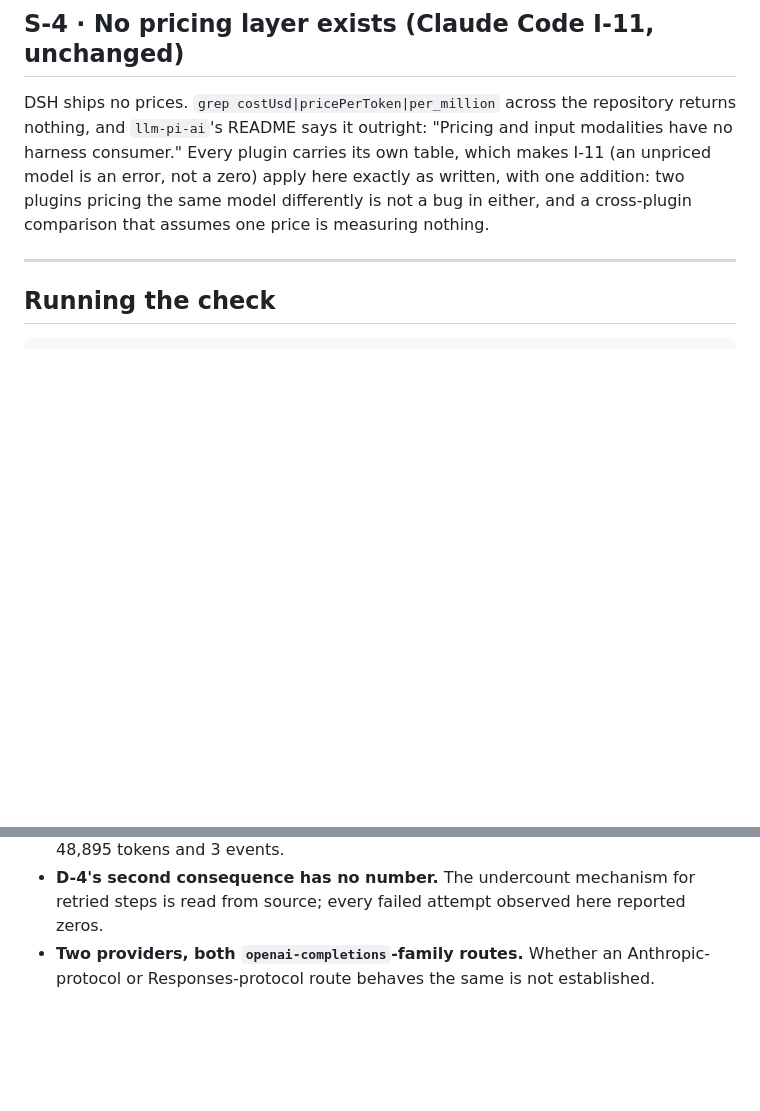
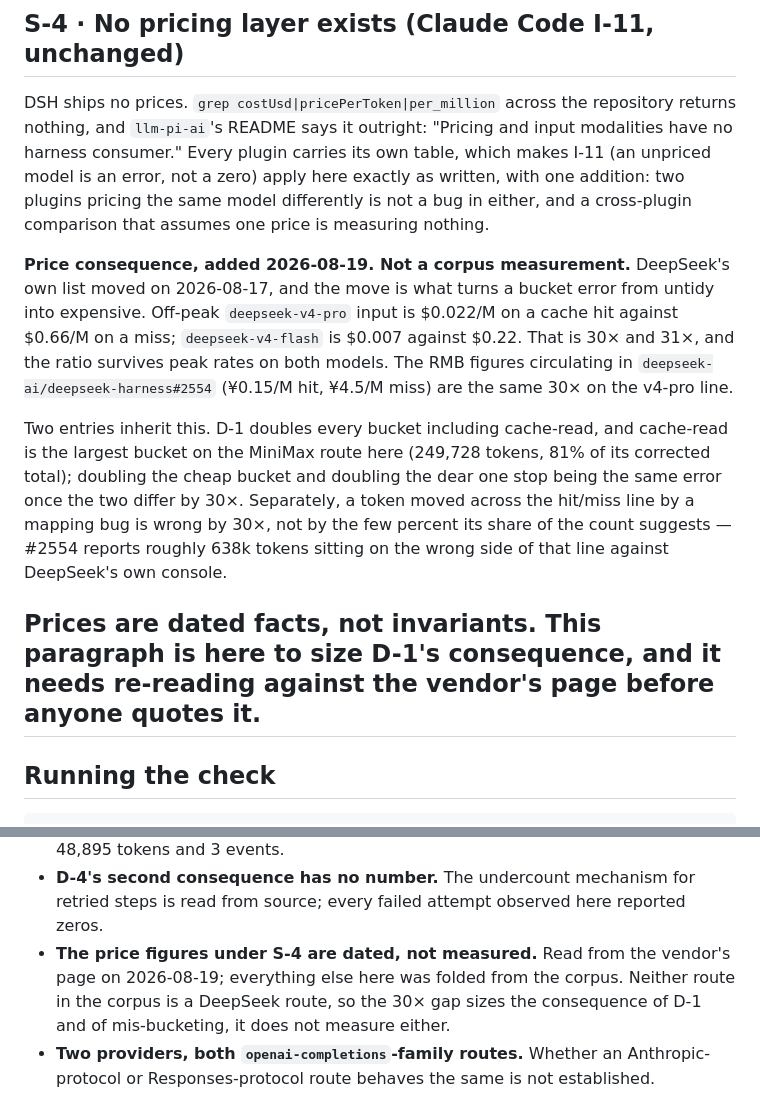
Before and after one commit to lizhuojunx86/traceguard, a Markdown page: CONFORMANCE-DSH.md, 2 parts joined by grey strips. Rendered like a GitHub page; blank space fills up the shorter version.

Commit message:
docs(conformance-dsh): size D-1 and mis-bucketing against the 2026-08-17 price change

```diff
--- a/CONFORMANCE-DSH.md
+++ b/CONFORMANCE-DSH.md
@@ -258,6 +258,25 @@ apply here exactly as written, with one addition: two plugins pricing the
 same model differently is not a bug in either, and a cross-plugin comparison
 that assumes one price is measuring nothing.
 
+**Price consequence, added 2026-08-19. Not a corpus measurement.** DeepSeek's
+own list moved on 2026-08-17, and the move is what turns a bucket error from
+untidy into expensive. Off-peak `deepseek-v4-pro` input is $0.022/M on a cache
+hit against $0.66/M on a miss; `deepseek-v4-flash` is $0.007 against $0.22.
+That is 30× and 31×, and the ratio survives peak rates on both models. The RMB
+figures circulating in `deepseek-ai/deepseek-harness#2554` (¥0.15/M hit,
+¥4.5/M miss) are the same 30× on the v4-pro line.
+
+Two entries inherit this. D-1 doubles every bucket including cache-read, and
+cache-read is the largest bucket on the MiniMax route here (249,728 tokens,
+81% of its corrected total); doubling the cheap bucket and doubling the dear
+one stop being the same error once the two differ by 30×. Separately, a token
+moved across the hit/miss line by a mapping bug is wrong by 30×, not by the
+few percent its share of the count suggests — #2554 reports roughly 638k
+tokens sitting on the wrong side of that line against DeepSeek's own console.
+
+Prices are dated facts, not invariants. This paragraph is here to size D-1's
+consequence, and it needs re-reading against the vendor's page before anyone
+quotes it.
 ---
 
 ## Running the check
@@ -296,6 +315,10 @@ Read these before quoting anything above.
 - **D-4's second consequence has no number.** The undercount mechanism for
   retried steps is read from source; every failed attempt observed here
   reported zeros.
+- **The price figures under S-4 are dated, not measured.** Read from the
+  vendor's page on 2026-08-19; everything else here was folded from the corpus.
+  Neither route in the corpus is a DeepSeek route, so the 30× gap sizes the
+  consequence of D-1 and of mis-bucketing, it does not measure either.
 - **Two providers, both `openai-completions`-family routes.** Whether an
   Anthropic-protocol or Responses-protocol route behaves the same is not
   established.
```
